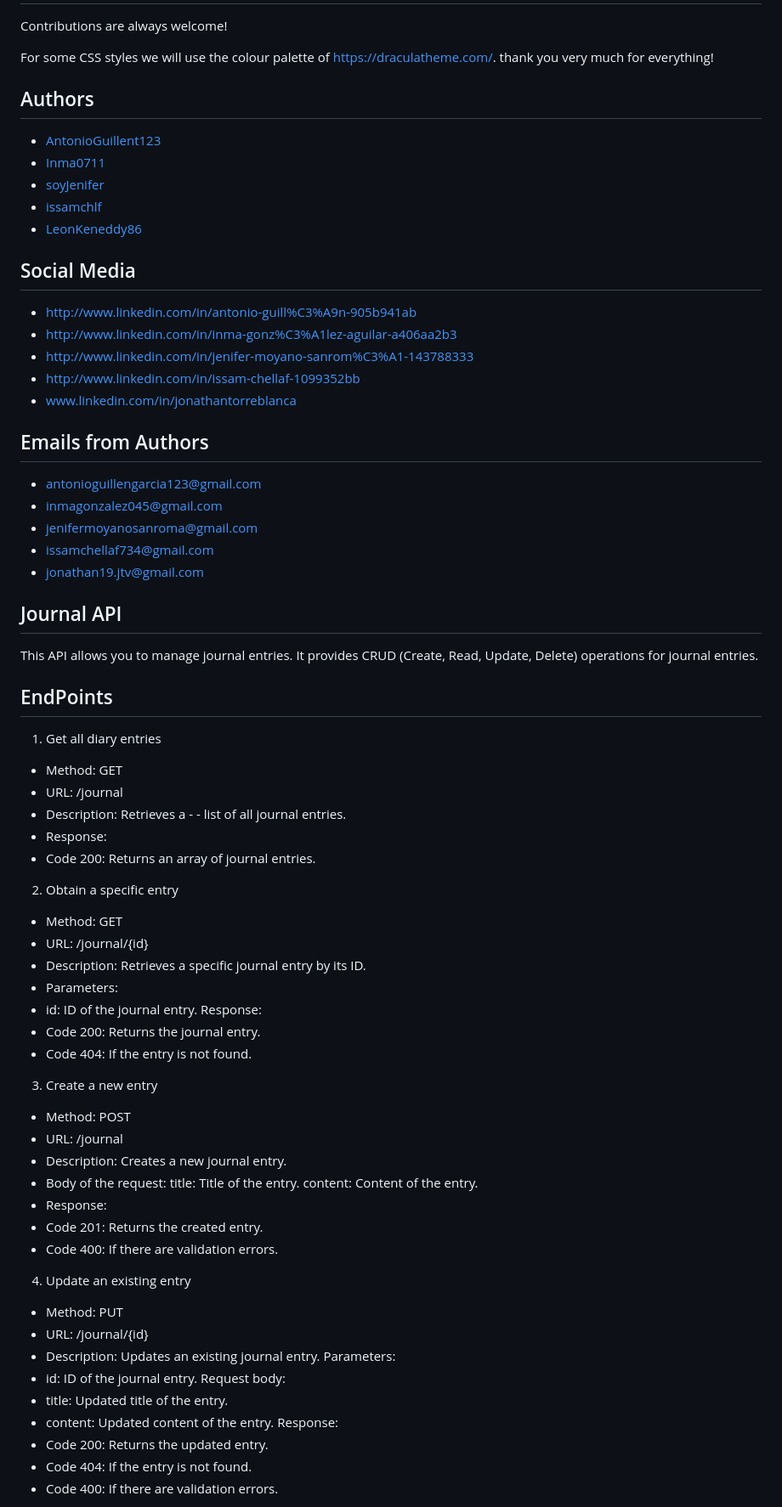
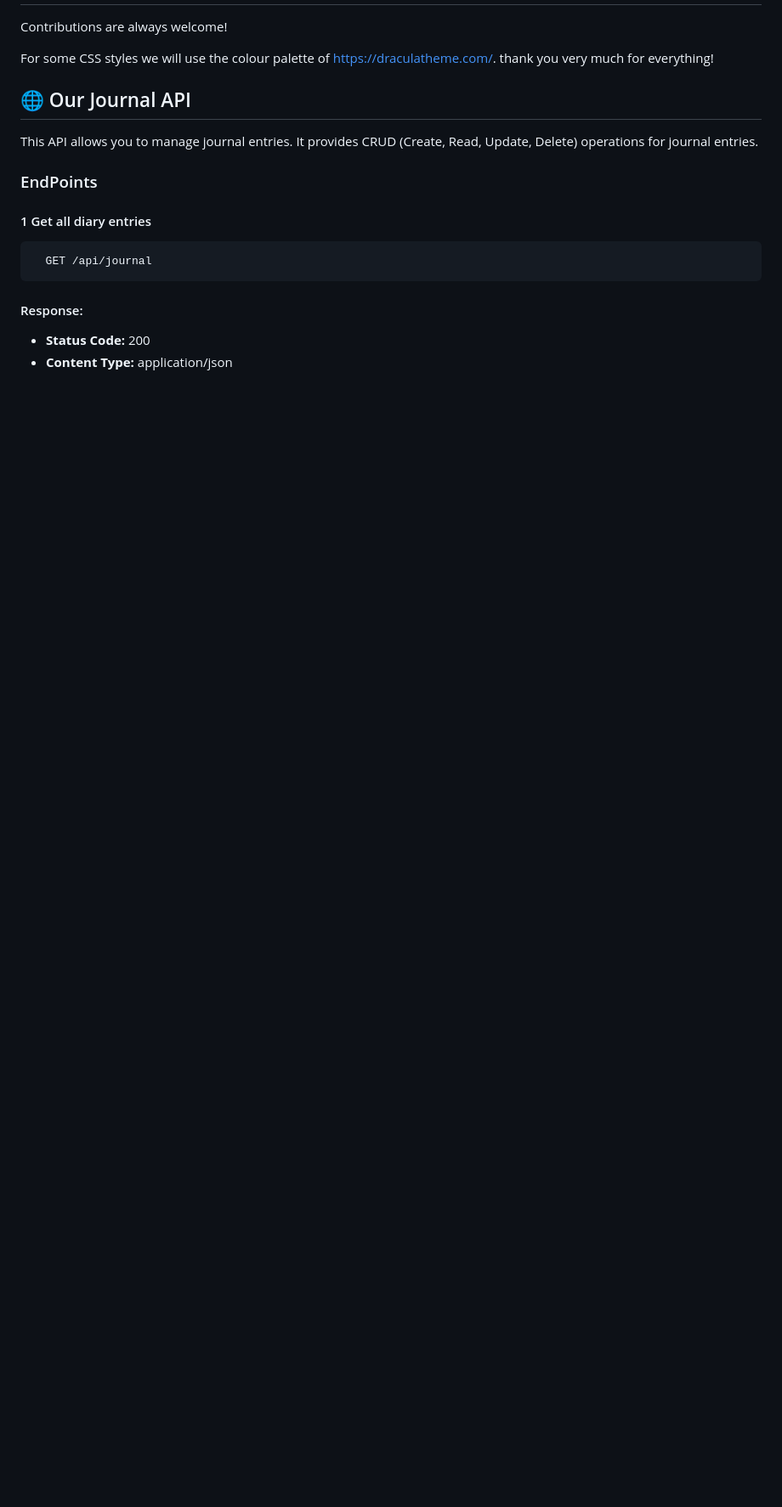
Before and after one commit to AntonioGuillen123/InsideOutDiary, a Markdown page: README.md, the part around the change printed below. Shown: that part at 85% size. Rendered like a GitHub page; blank space fills up the shorter version.

Commit message:
feat: Update Readme

````diff
--- a/README.md
+++ b/README.md
@@ -99,83 +87,20 @@ Contributions are always welcome!
 For some CSS styles we will use the colour palette of https://draculatheme.com/.
 thank you very much for everything!
 
-## Authors
-
-- [AntonioGuillent123](https://github.com/AntonioGuillen123)
-- [Inma0711](https://github.com/Inma0711/Inma0711)
-- [soyJenifer](https://github.com/soyJenifer)
-- [issamchlf](https://github.com/issamchlf/issamchlf)
-- [LeonKeneddy86](https://github.com/Leonkeneddy86)
-
-
-
-
-
-
-
-
-
-
-## Social Media
-
-- http://www.linkedin.com/in/antonio-guill%C3%A9n-905b941ab
-- http://www.linkedin.com/in/inma-gonz%C3%A1lez-aguilar-a406aa2b3
-- http://www.linkedin.com/in/jenifer-moyano-sanrom%C3%A1-143788333
-- http://www.linkedin.com/in/issam-chellaf-1099352bb
-- www.linkedin.com/in/jonathantorreblanca
-
-## Emails from Authors
-- antonioguillengarcia123@gmail.com
-- inmagonzalez045@gmail.com
-- jenifermoyanosanroma@gmail.com
-- issamchellaf734@gmail.com
-- jonathan19.jtv@gmail.com
-
-## Journal API
+## 🌐 Our Journal API
 
 This API allows you to manage journal entries. It provides CRUD (Create, Read, Update, Delete) operations for journal entries.
 
-## EndPoints
-1. Get all diary entries
+### EndPoints
 
-- Method: GET
-- URL: /journal
-- Description: Retrieves a - - list of all journal entries.
-- Response:
-- Code 200: Returns an array of journal entries.
-2. Obtain a specific entry
+#### 1 Get all diary entries
 
-- Method: GET
-- URL: /journal/{id}
-- Description: Retrieves a specific journal entry by its ID.
-- Parameters:
-- id: ID of the journal entry.
-Response:
-- Code 200: Returns the journal entry.
-- Code 404: If the entry is not found.
+```http
+  GET /api/journal
+```
 
-3. Create a new entry
-- Method: POST
-- URL: /journal
-- Description: Creates a new journal entry.
-- Body of the request:
-title: Title of the entry.
-content: Content of the entry.
-- Response:
-- Code 201: Returns the created entry.
-- Code 400: If there are validation errors.
+#### Response:
+- **Status Code:** 200
+- **Content Type:** application/json
 
-4. Update an existing entry
-- Method: PUT
-- URL: /journal/{id}
-- Description: Updates an existing journal entry.
-Parameters:
-- id: ID of the journal entry.
-Request body:
-- title: Updated title of the entry.
-- content: Updated content of the entry.
-Response:
-- Code 200: Returns the updated entry.
-- Code 404: If the entry is not found.
-- Code 400: If there are validation errors.
 
````
Also changed, not shown: other parts of README.md (+108 -46 lines).
